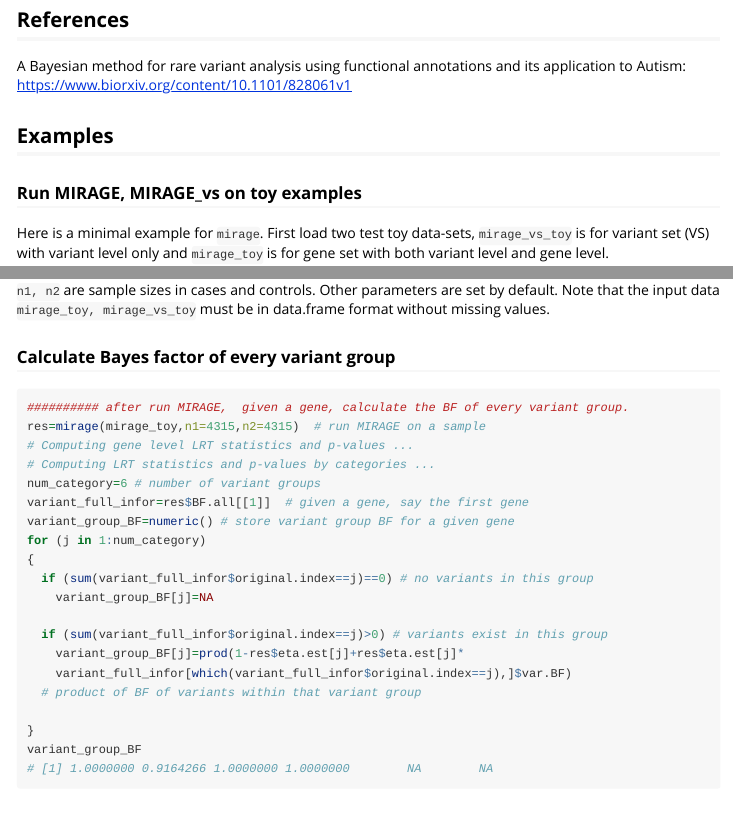
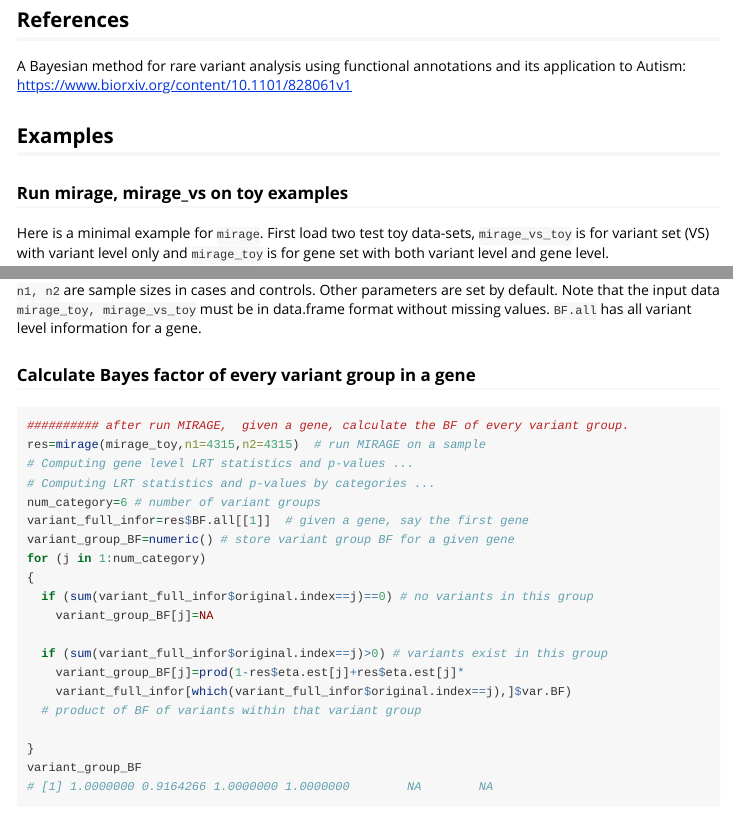
Before and after one commit to xinhe-lab/mirage, an R Markdown document (vignettes/mwe.Rmd): the page in a window 1100 px wide, from 160 px down, and a second part further down, joined at a grey line. The pictures show the output file vignettes/mwe.html that the author committed with the source, opened offline.

Commit message:
10/30/2023

````diff
--- a/vignettes/mwe.Rmd
+++ b/vignettes/mwe.Rmd
@@ -25,7 +25,7 @@ A Bayesian method for rare variant analysis using functional annotations and its
 ## Examples
 
 
-### Run MIRAGE, MIRAGE_vs on toy examples
+### Run mirage, mirage_vs on toy examples
 
 Here is a minimal example for `mirage`. First load  two test toy data-sets, `mirage_vs_toy` is for variant set (VS) with variant level only and `mirage_toy` is for gene set with both variant level and gene level.
 
@@ -61,10 +62,10 @@ head(res$BF.PP.gene)
 
 
 
-`n1, n2` are sample sizes in cases and controls. Other parameters are set by default. Note that the input data `mirage_toy, mirage_vs_toy` must be in data.frame  format without missing values.
+`n1, n2` are sample sizes in cases and controls. Other parameters are set by default. Note that the input data `mirage_toy, mirage_vs_toy` must be in data.frame  format without missing values. `BF.all` has all variant level information for a gene.
 
 
-### Calculate Bayes factor of every variant group
+### Calculate Bayes factor of every variant group in a gene
 
 ```{r, cache=T}
 ########## after run MIRAGE,  given a gene, calculate the BF of every variant group.
````
Also changed, not shown: docs/pkgdown.yml, vignettes/mwe.html, vignettes/mwe.Rmd (1 more changed lines), 7 other files.
